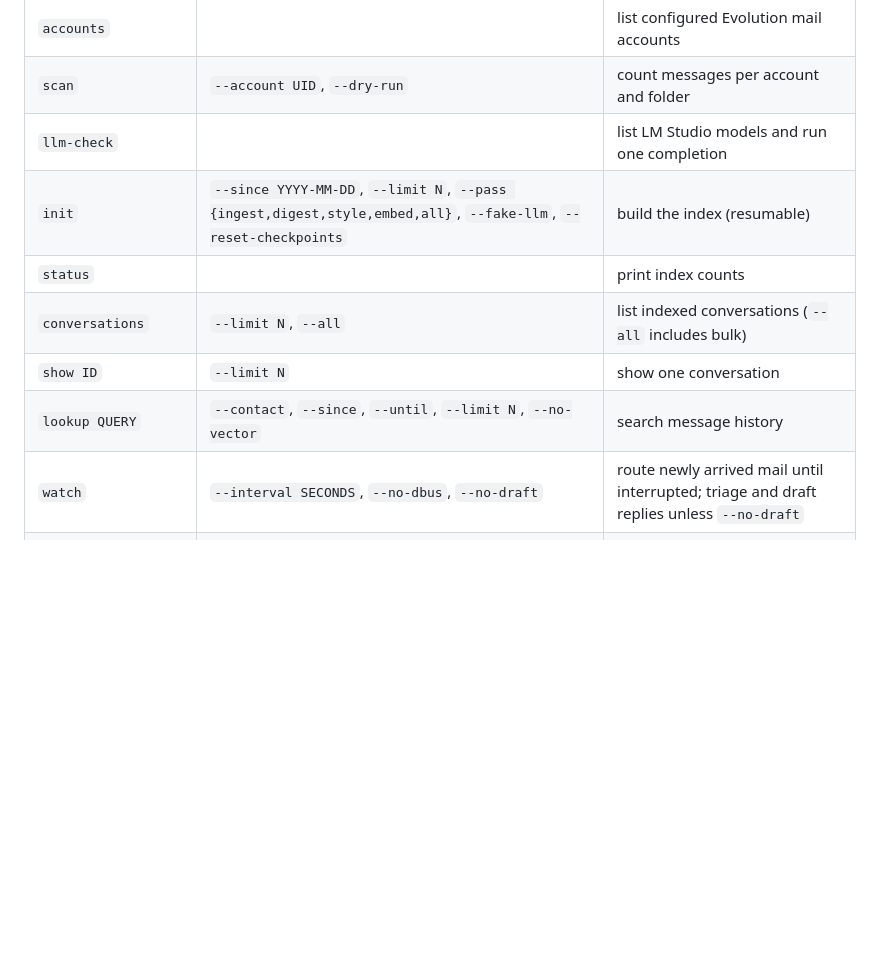
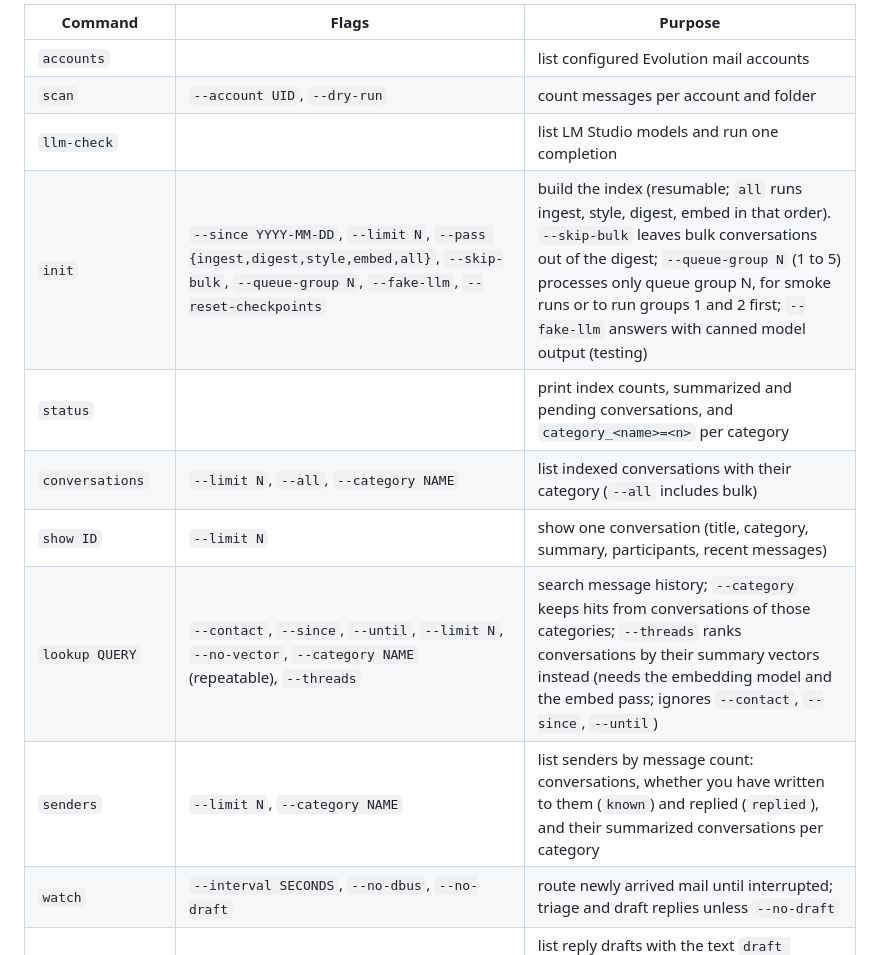
Before and after one commit to yu17/Chatmaid, a Markdown page: README.md, the part around one of its changes. Drawn GitHub-style; blank space fills up the shorter version.

```diff
--- a/README.md
+++ b/README.md
@@ -71,11 +74,12 @@ Run commands as `uv run chatmaid [--config PATH] <command>` (default config is
 | `accounts` | | list configured Evolution mail accounts |
 | `scan` | `--account UID`, `--dry-run` | count messages per account and folder |
 | `llm-check` | | list LM Studio models and run one completion |
-| `init` | `--since YYYY-MM-DD`, `--limit N`, `--pass {ingest,digest,style,embed,all}`, `--fake-llm`, `--reset-checkpoints` | build the index (resumable) |
-| `status` | | print index counts |
-| `conversations` | `--limit N`, `--all` | list indexed conversations (`--all` includes bulk) |
-| `show ID` | `--limit N` | show one conversation |
-| `lookup QUERY` | `--contact`, `--since`, `--until`, `--limit N`, `--no-vector` | search message history |
+| `init` | `--since YYYY-MM-DD`, `--limit N`, `--pass {ingest,digest,style,embed,all}`, `--skip-bulk`, `--queue-group N`, `--fake-llm`, `--reset-checkpoints` | build the index (resumable; `all` runs ingest, style, digest, embed in that order). `--skip-bulk` leaves bulk conversations out of the digest; `--queue-group N` (1 to 5) processes only queue group N, for smoke runs or to run groups 1 and 2 first; `--fake-llm` answers with canned model output (testing) |
+| `status` | | print index counts, summarized and pending conversations, and `category_<name>=<n>` per category |
+| `conversations` | `--limit N`, `--all`, `--category NAME` | list indexed conversations with their category (`--all` includes bulk) |
+| `show ID` | `--limit N` | show one conversation (title, category, summary, participants, recent messages) |
+| `lookup QUERY` | `--contact`, `--since`, `--until`, `--limit N`, `--no-vector`, `--category NAME` (repeatable), `--threads` | search message history; `--category` keeps hits from conversations of those categories; `--threads` ranks conversations by their summary vectors instead (needs the embedding model and the embed pass; ignores `--contact`, `--since`, `--until`) |
+| `senders` | `--limit N`, `--category NAME` | list senders by message count: conversations, whether you have written to them (`known`) and replied (`replied`), and their summarized conversations per category |
 | `watch` | `--interval SECONDS`, `--no-dbus`, `--no-draft` | route newly arrived mail until interrupted; triage and draft replies unless `--no-draft` |
 | `drafts` | `--status {pending,all}`, `--limit N` | list reply drafts with the text `draft approve` would approve (candidate 1 of the latest round) |
 | `draft show ID` | | show a draft with its versions and cloud calls |
```
Also changed, not shown: other parts of README.md (+43 -6 lines), 1 other file.
